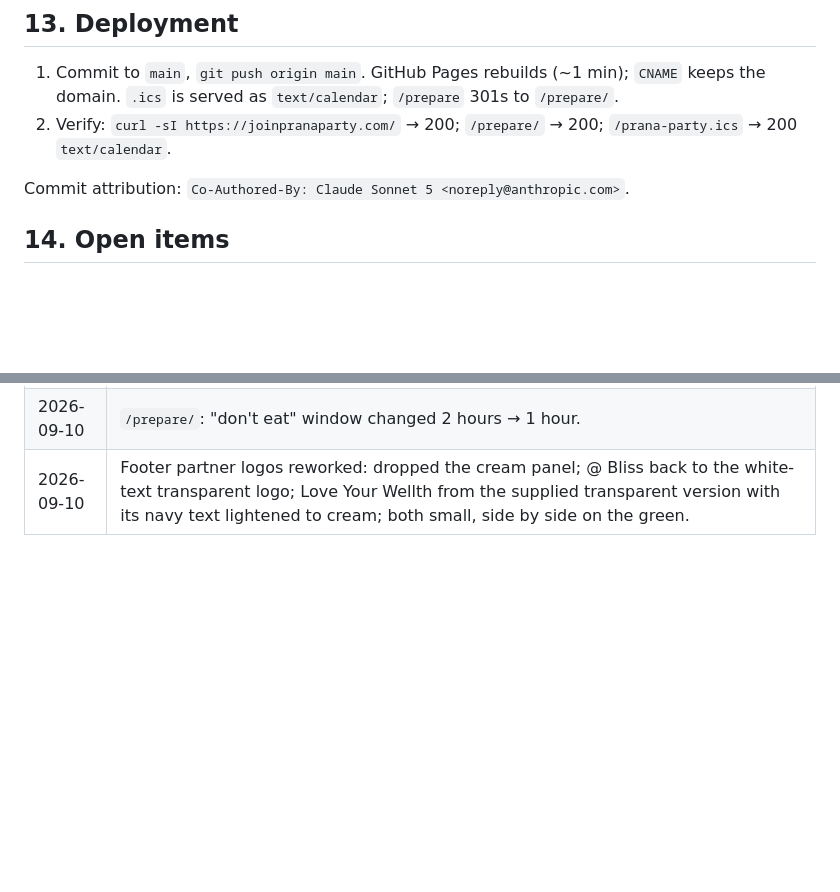
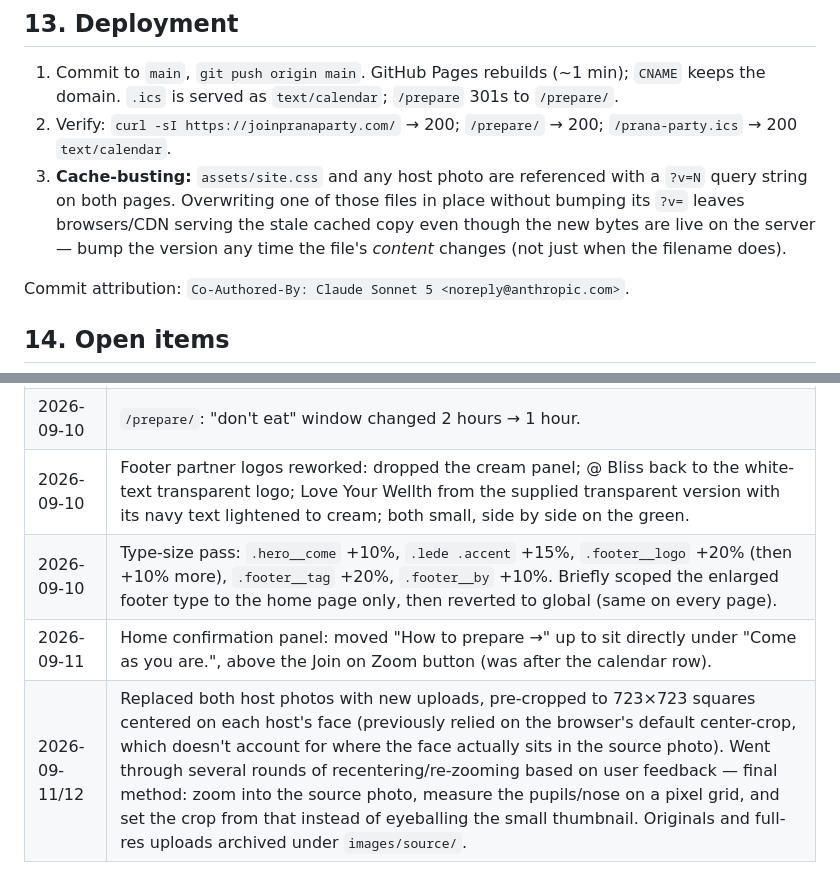
Before and after one commit to ahantal/joinpranaparty.com, a Markdown page: specs.md, 2 parts joined by grey strips. Rendered like a GitHub page; blank space fills up the shorter version.

```diff
--- a/specs.md
+++ b/specs.md
@@ -299,6 +308,11 @@ Content is based on the supplied Somatic Breathwork Session Prep document.
    keeps the domain. `.ics` is served as `text/calendar`; `/prepare` 301s to `/prepare/`.
 2. Verify: `curl -sI https://joinpranaparty.com/` → 200; `/prepare/` → 200;
    `/prana-party.ics` → 200 `text/calendar`.
+3. **Cache-busting:** `assets/site.css` and any host photo are referenced with a
+   `?v=N` query string on both pages. Overwriting one of those files in place without
+   bumping its `?v=` leaves browsers/CDN serving the stale cached copy even though the
+   new bytes are live on the server — bump the version any time the file's *content*
+   changes (not just when the filename does).
 
 Commit attribution: `Co-Authored-By: Claude Sonnet 5 <noreply@anthropic.com>`.
 
@@ -328,3 +342,6 @@ Commit attribution: `Co-Authored-By: Claude Sonnet 5 <noreply@anthropic.com>`.
 | 2026-09-10 | `/prepare/`: "Set Up Your Camera" merged into "What You'll Need" as a full-width horizontal 5th box; its own section removed. |
 | 2026-09-10 | `/prepare/`: "don't eat" window changed 2 hours → 1 hour. |
 | 2026-09-10 | Footer partner logos reworked: dropped the cream panel; @ Bliss back to the white-text transparent logo; Love Your Wellth from the supplied transparent version with its navy text lightened to cream; both small, side by side on the green. |
+| 2026-09-10 | Type-size pass: `.hero__come` +10%, `.lede .accent` +15%, `.footer__logo` +20% (then +10% more), `.footer__tag` +20%, `.footer__by` +10%. Briefly scoped the enlarged footer type to the home page only, then reverted to global (same on every page). |
+| 2026-09-11 | Home confirmation panel: moved "How to prepare →" up to sit directly under "Come as you are.", above the Join on Zoom button (was after the calendar row). |
+| 2026-09-11/12 | Replaced both host photos with new uploads, pre-cropped to 723×723 squares centered on each host's face (previously relied on the browser's default center-crop, which doesn't account for where the face actually sits in the source photo). Went through several rounds of recentering/re-zooming based on user feedback — final method: zoom into the source photo, measure the pupils/nose on a pixel grid, and set the crop from that instead of eyeballing the small thumbnail. Originals and full-res uploads archived under `images/source/`. |
```
Also changed, not shown: other parts of specs.md (+16 -7 lines).
